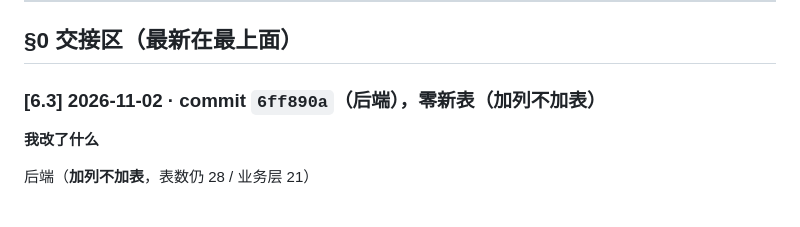
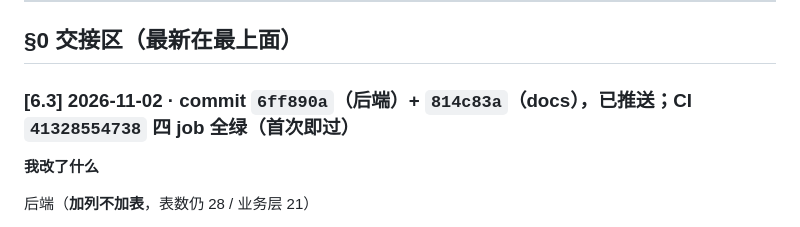
Before and after one commit to HBUTFAKER/new-student-, a Markdown page: docs/phase0/08-implementation-delta.md, the part around the change. Drawn GitHub-style.

Commit message:
docs: 08 §0 [6.3] 补 CI 结果（41328554738 四 job 首次全绿）

```diff
--- a/docs/phase0/08-implementation-delta.md
+++ b/docs/phase0/08-implementation-delta.md
@@ -14,7 +14,7 @@
 
 ## §0 交接区（最新在最上面）
 
-### [6.3] 2026-11-02 · commit `6ff890a`（后端），零新表（加列不加表）
+### [6.3] 2026-11-02 · commit `6ff890a`（后端）+ `814c83a`（docs），已推送；CI `41328554738` 四 job 全绿（首次即过）
 
 **我改了什么**
 
```
